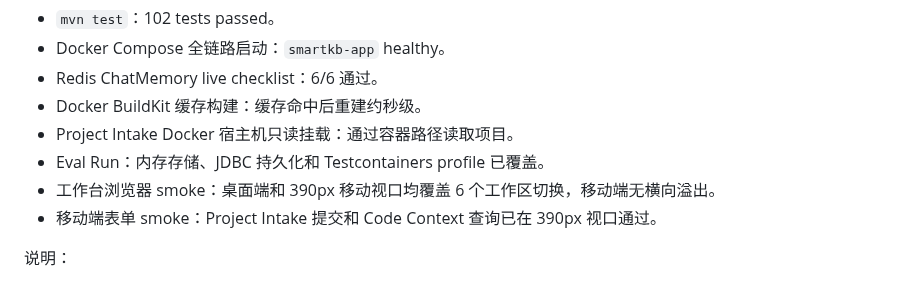
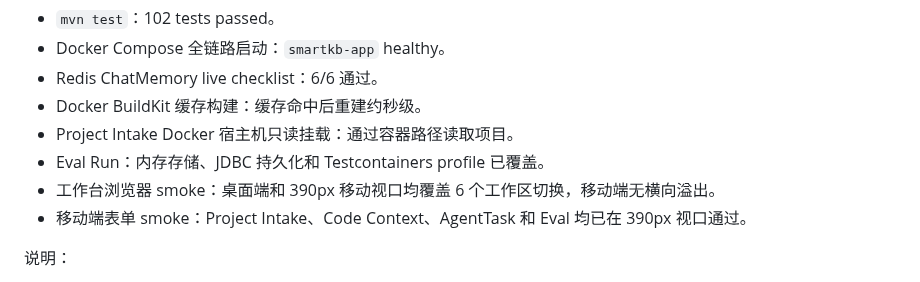
Before and after one commit to xiongzhi-xz/smartkb-java21-spring-ai-rag, a Markdown page: README.md, the part around the change. GitHub-like rendering.

Commit message:
test: record agent eval mobile smoke

```diff
--- a/README.md
+++ b/README.md
@@ -224,7 +224,7 @@ test-docs/advanced-rag-demo.md
 - Project Intake Docker 宿主机只读挂载：通过容器路径读取项目。
 - Eval Run：内存存储、JDBC 持久化和 Testcontainers profile 已覆盖。
 - 工作台浏览器 smoke：桌面端和 390px 移动视口均覆盖 6 个工作区切换，移动端无横向溢出。
-- 移动端表单 smoke：Project Intake 提交和 Code Context 查询已在 390px 视口通过。
+- 移动端表单 smoke：Project Intake、Code Context、AgentTask 和 Eval 均已在 390px 视口通过。
 
 说明：
 
```
Also changed, not shown: HANDOFF.md (+43 -7 lines), SPEC.md (+1 -0 lines).
